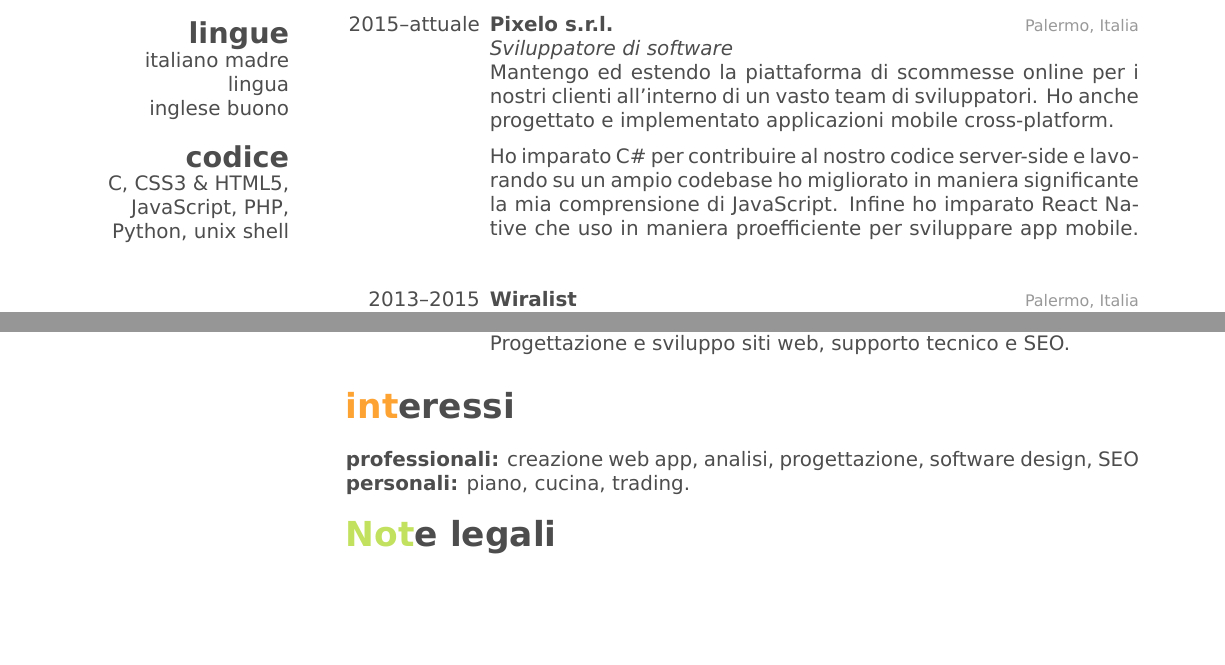
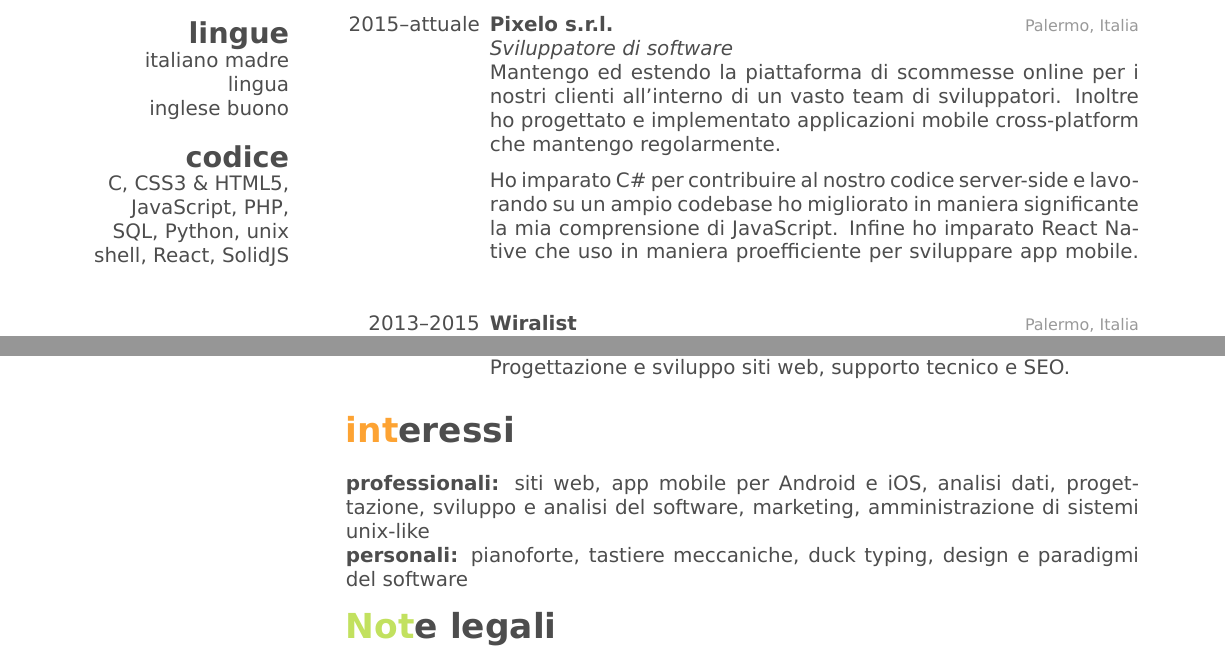
Before and after one commit to bitsmanent/cv, a LaTeX CV (it.tex): two parts of pages 1 and 2 of 2, joined at a grey line, cut so that both start at the same text, the shorter picture padded with empty space. Compiled offline with XeLaTeX.

Commit message:
Add React, SolidJS, mechkeys and a little else.

```diff
--- a/it.tex
+++ b/it.tex
@@ -17,8 +17,7 @@ Italia
 italiano madre lingua
 inglese buono
 \section{codice}
-C, CSS3 \& HTML5,
-JavaScript, PHP, Python, unix shell
+C, CSS3 \& HTML5, JavaScript, PHP, SQL, Python, unix shell, React, SolidJS
 \end{aside}
 
 %----------------------------------------------------------------------------------------
@@ -46,8 +45,8 @@ JavaScript, PHP, Python, unix shell
 {Palermo, Italia}
 {\emph{Sviluppatore di software} \\
 Mantengo ed estendo la piattaforma di scommesse online per i nostri clienti
-all'interno di un vasto team di sviluppatori. Ho anche progettato e
-implementato applicazioni mobile cross-platform.
+all'interno di un vasto team di sviluppatori. Inoltre ho progettato e
+implementato applicazioni mobile cross-platform che mantengo regolarmente.
 
 Ho imparato C\# per contribuire al nostro codice server-side e lavorando su un
 ampio codebase ho migliorato in maniera significante la mia comprensione di
@@ -139,7 +138,11 @@ Progettazione e sviluppo siti web, supporto tecnico e SEO.
 %	INTERESTS SECTION
 %----------------------------------------------------------------------------------------
 \section{interessi}
-\textbf{professionali:} creazione web app, analisi, progettazione, software design, SEO \textbf{personali:} piano, cucina, trading.
+\textbf{professionali:} siti web, app mobile per Android e iOS, analisi dati,
+progettazione, sviluppo e analisi del software, marketing, amministrazione di
+sistemi unix-like \\
+\textbf{personali:} pianoforte, tastiere meccaniche, duck typing, design e
+paradigmi del software
 
 % legals
 \section{Note legali}
```
Also changed, not shown: en.tex (+8 -5 lines).
